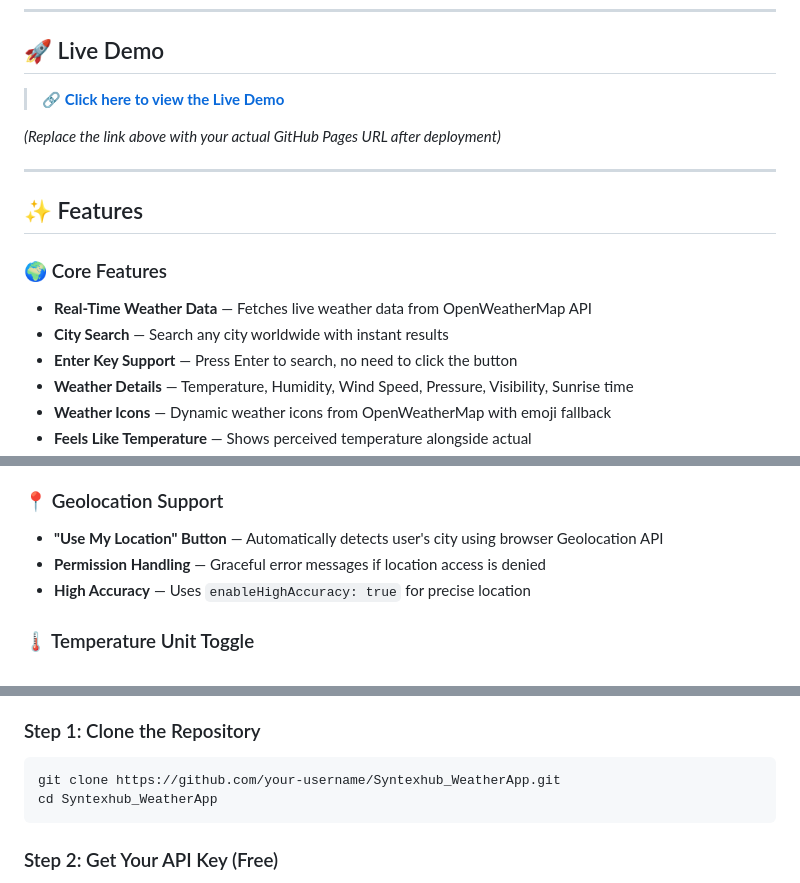
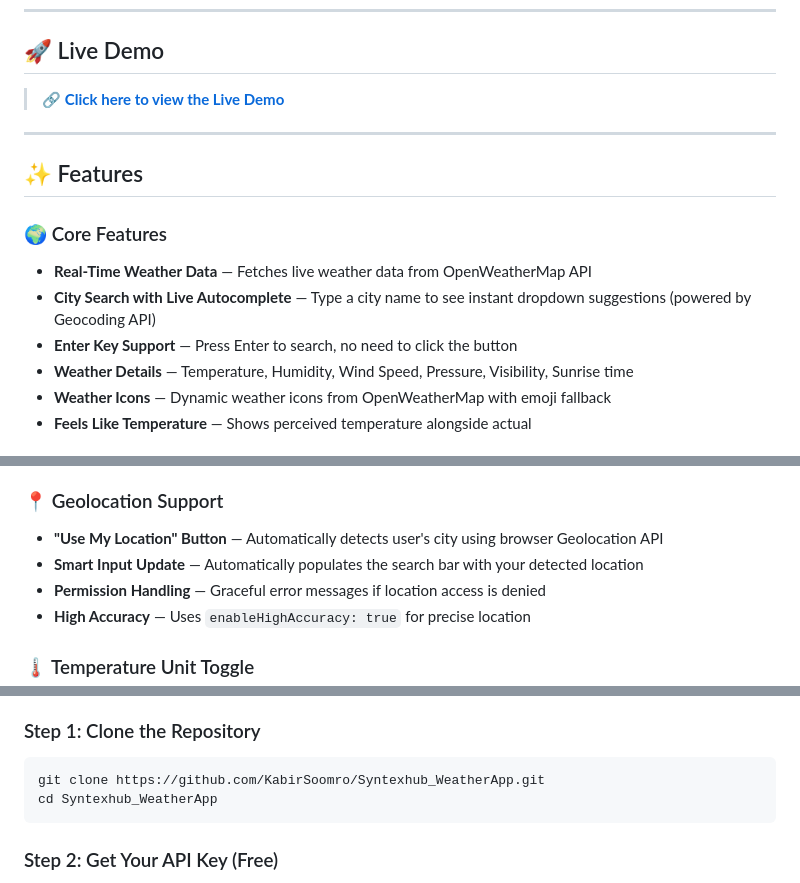
Before and after one commit to KabirSoomro/Syntexhub_WeatherApp, a Markdown page: README.md, 3 parts joined by grey strips. Rendered like a GitHub page.

Commit message:
Update README with new demo link and feature details
Updated live demo link and modified feature descriptions for clarity.

````diff
--- a/README.md
+++ b/README.md
@@ -30,9 +30,7 @@
 
 ## 🚀 Live Demo
 
-> 🔗 **[Click here to view the Live Demo](https://your-github-username.github.io/Syntexhub_WeatherApp/)**
-
-*(Replace the link above with your actual GitHub Pages URL after deployment)*
+> 🔗 **[Click here to view the Live Demo](https://kabirsoomro.github.io/Syntexhub_WeatherApp/)**
 
 ---
 
@@ -40,7 +38,7 @@
 
 ### 🌍 Core Features
 - **Real-Time Weather Data** — Fetches live weather data from OpenWeatherMap API
-- **City Search** — Search any city worldwide with instant results
+- **City Search with Live Autocomplete** — Type a city name to see instant dropdown suggestions (powered by Geocoding API)
 - **Enter Key Support** — Press Enter to search, no need to click the button
 - **Weather Details** — Temperature, Humidity, Wind Speed, Pressure, Visibility, Sunrise time
 - **Weather Icons** — Dynamic weather icons from OpenWeatherMap with emoji fallback
@@ -54,6 +52,7 @@
 
 ### 📍 Geolocation Support
 - **"Use My Location" Button** — Automatically detects user's city using browser Geolocation API
+- **Smart Input Update** — Automatically populates the search bar with your detected location
 - **Permission Handling** — Graceful error messages if location access is denied
 - **High Accuracy** — Uses `enableHighAccuracy: true` for precise location
 
@@ -115,7 +115,7 @@ Weather_App/
 ### Step 1: Clone the Repository
 
 ```bash
-git clone https://github.com/your-username/Syntexhub_WeatherApp.git
+git clone https://github.com/KabirSoomro/Syntexhub_WeatherApp.git
 cd Syntexhub_WeatherApp
 ```
 
````
Also changed, not shown: other parts of README.md (+1 -0 lines).
